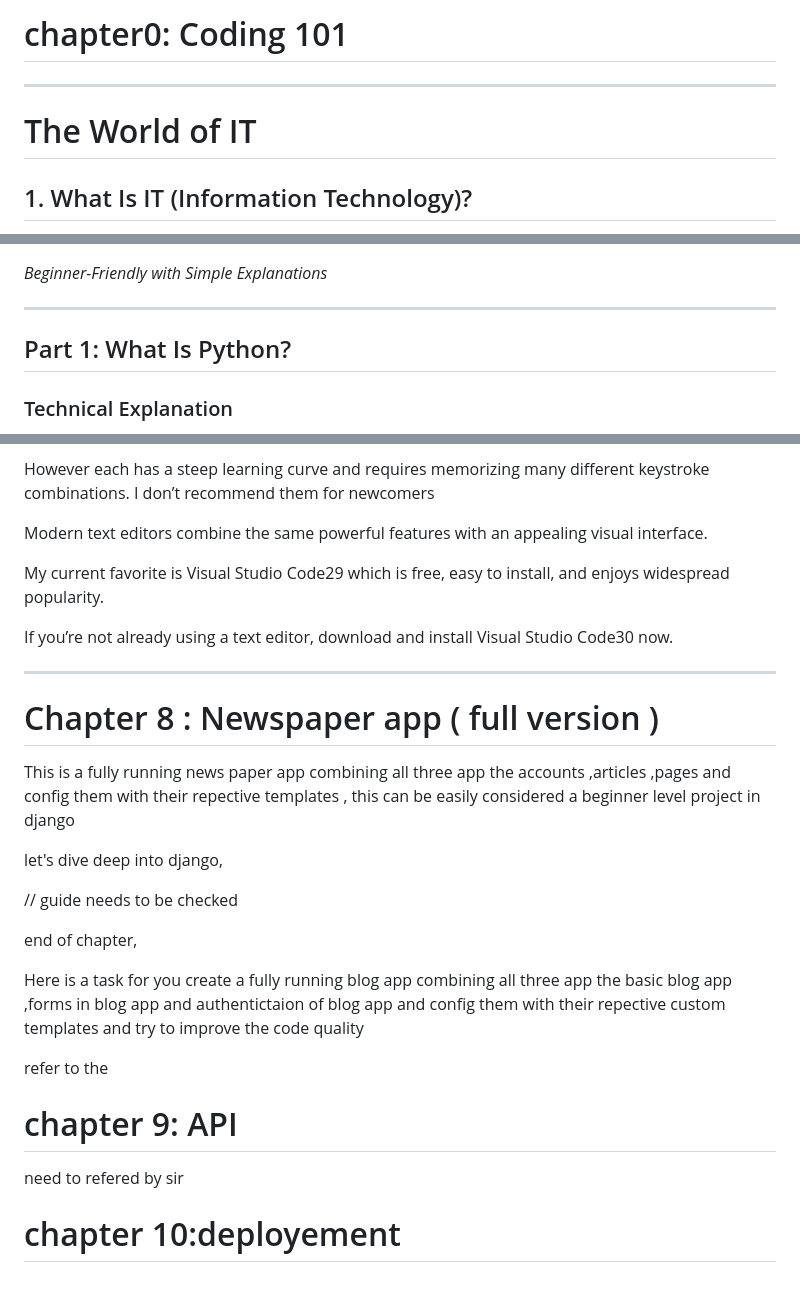
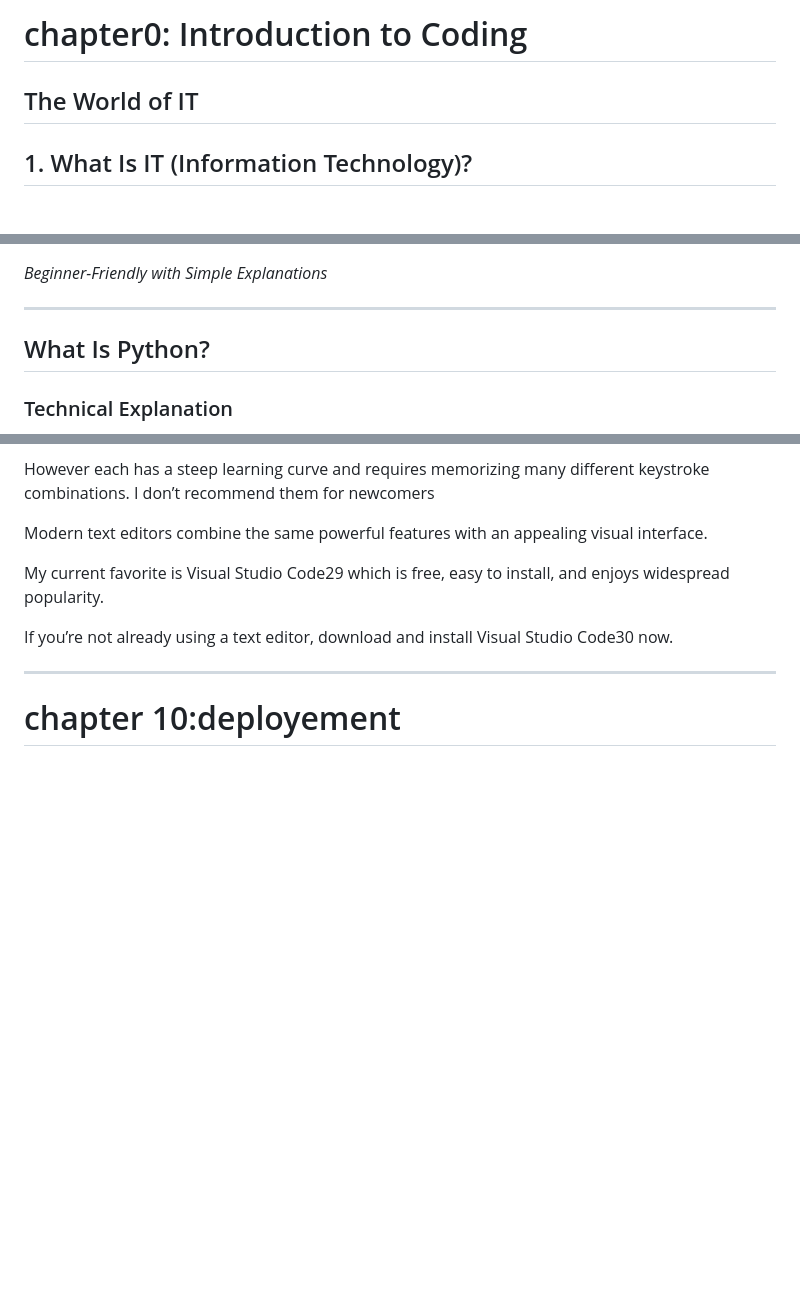
Before and after one commit to IvanMaxwell/Python_Django, a Markdown page: basic.md, 3 parts joined by grey strips. Rendered like a GitHub page; blank space fills up the shorter version.

```diff
--- a/django.md
+++ b/basic.md
@@ -1,9 +1,8 @@
-# chapter0: Coding 101
+# chapter0: Introduction to Coding
 
 
----
 
-#  The World of IT
+## The World of IT
 
 ## 1.  What Is IT (Information Technology)?
 
@@ -48,7 +47,7 @@ print("Hello, world!")  # This tells the computer to show a message
 
 ---
 
-## Part 1: What Is Python?
+##  What Is Python?
 
 ### Technical Explanation
 
@@ -772,31 +771,8 @@ The computer doesn’t care what text editor you use–the end result is just co
 
 
 
-# Chapter 8 : Newspaper app ( full version )
-
-This is a fully running news paper app combining all three app the accounts ,articles ,pages and config them with their repective templates , this can be easily considered a beginner level project in django
-
-
-let's dive deep into django,
 
 
 
 
-// guide needs to be checked
-
-
-
-end of chapter,
-
-Here is a task for you create a fully running blog app combining all three app the basic blog app ,forms in blog app and authentictaion of blog app and config them with their repective custom templates and try to improve the code quality
-
-refer to the
-
-
-# chapter 9: API
-
-need to refered by sir
-
-
-
 # chapter 10:deployement
```
